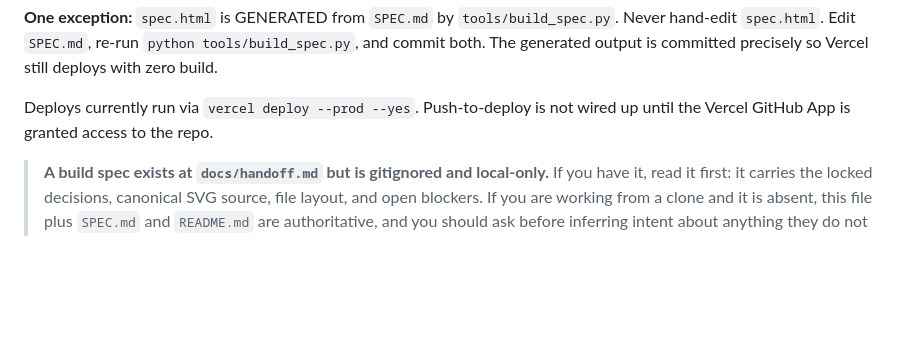
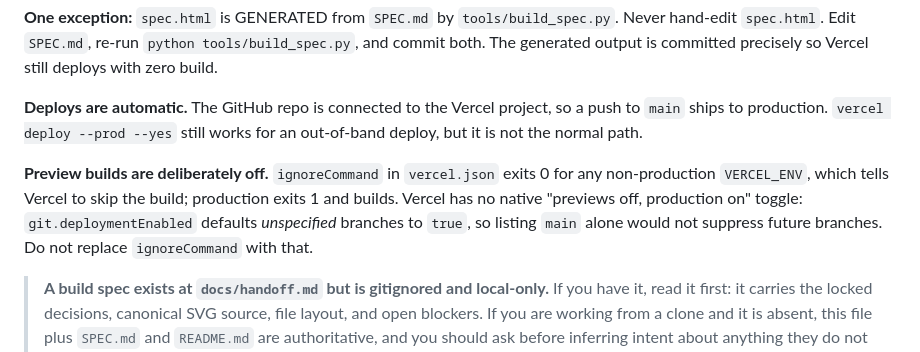
Before and after one commit to Flatts3000/wired-for-agents, a Markdown page: CLAUDE.md, the part around the change. Drawn GitHub-style; blank space fills up the shorter version.

Commit message:
docs: record that push-to-deploy is live and previews stay off
The GitHub repo is now connected to the Vercel project, so pushes to main
ship to production automatically. CLAUDE.md still said the opposite.

Also records why preview builds use ignoreCommand rather than
git.deploymentEnabled: the latter defaults unspecified branches to true, so
listing main alone would not suppress future branches.

```diff
--- a/CLAUDE.md
+++ b/CLAUDE.md
@@ -17,8 +17,15 @@ a scope change - raise it rather than introducing one.
 hand-edit `spec.html`. Edit `SPEC.md`, re-run `python tools/build_spec.py`, and commit
 both. The generated output is committed precisely so Vercel still deploys with zero build.
 
-Deploys currently run via `vercel deploy --prod --yes`. Push-to-deploy is not wired up
-until the Vercel GitHub App is granted access to the repo.
+**Deploys are automatic.** The GitHub repo is connected to the Vercel project, so a push
+to `main` ships to production. `vercel deploy --prod --yes` still works for an out-of-band
+deploy, but it is not the normal path.
+
+**Preview builds are deliberately off.** `ignoreCommand` in `vercel.json` exits 0 for any
+non-production `VERCEL_ENV`, which tells Vercel to skip the build; production exits 1 and
+builds. Vercel has no native "previews off, production on" toggle: `git.deploymentEnabled`
+defaults *unspecified* branches to `true`, so listing `main` alone would not suppress
+future branches. Do not replace `ignoreCommand` with that.
 
 > **A build spec exists at `docs/handoff.md` but is gitignored and local-only.** If you
 > have it, read it first: it carries the locked decisions, canonical SVG source, file
```
